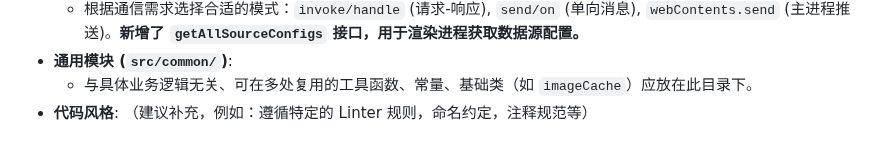
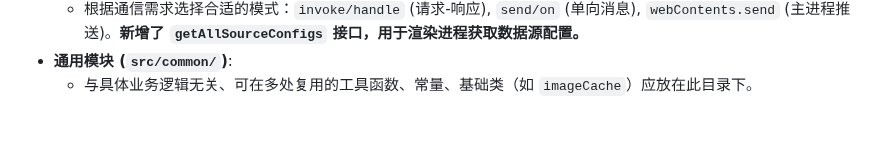
Before and after one commit to Runarry/ModelNest, a Markdown page: doc/架构说明.md, the part around the change. Rendered like a GitHub page.

```diff
--- a/doc/架构说明.md
+++ b/doc/架构说明.md
@@ -268,4 +268,3 @@ graph LR
     *   根据通信需求选择合适的模式：`invoke/handle` (请求-响应), `send/on` (单向消息), `webContents.send` (主进程推送)。**新增了 `getAllSourceConfigs` 接口，用于渲染进程获取数据源配置。**
 *   **通用模块 (`src/common/`)**:
     *   与具体业务逻辑无关、可在多处复用的工具函数、常量、基础类（如 `imageCache`）应放在此目录下。
-*   **代码风格**: （建议补充，例如：遵循特定的 Linter 规则，命名约定，注释规范等）
```
